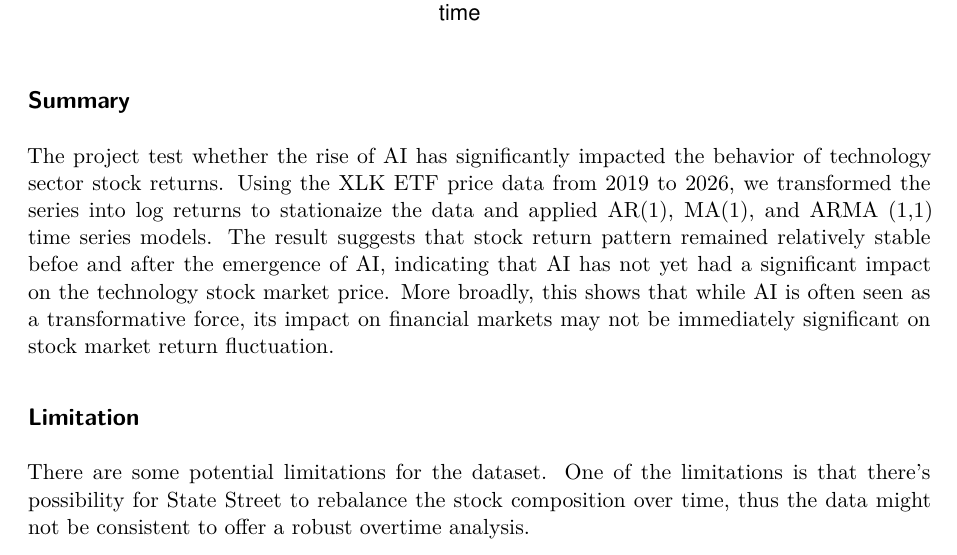
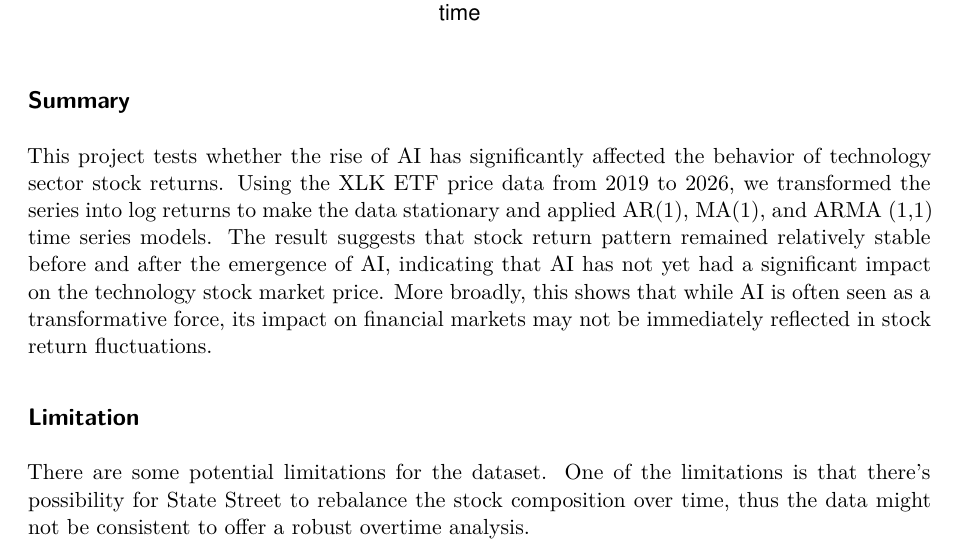
Before and after one commit to kwang64/Time-Series-Project, a Quarto document (main.qmd): part of page 8 of 9, cut so that both start at the same text. Rendered offline with R 4.5, knitr and Pandoc in place of Quarto, then LaTeX, with nearby package versions.

Commit message:
update summary

````diff
--- a/main.qmd
+++ b/main.qmd
@@ -427,7 +427,7 @@ ggplot(data = original_data, aes(x = time, y = points)) + geom_line( ) +
 ```
 
 ## Summary
-The project test whether the rise of AI has significantly impacted the behavior of technology sector stock returns. Using the XLK ETF price data from 2019 to 2026, we transformed the series into log returns to stationaize the data and applied AR(1), MA(1), and ARMA (1,1) time series models. The result suggests that stock return pattern remained relatively stable befoe and after the emergence of AI, indicating that AI has not yet had a significant impact on the technology stock market price. More broadly, this shows that while AI is often seen as a transformative force, its impact on financial markets may not be immediately significant on stock market return fluctuation.
+This project tests whether the rise of AI has significantly affected the behavior of technology sector stock returns. Using the XLK ETF price data from 2019 to 2026, we transformed the series into log returns to make the data stationary and applied AR(1), MA(1), and ARMA (1,1) time series models. The result suggests that stock return pattern remained relatively stable before and after the emergence of AI, indicating that AI has not yet had a significant impact on the technology stock market price. More broadly, this shows that while AI is often seen as a transformative force, its impact on financial markets may not be immediately reflected in stock return fluctuations.
 
 
 ## Limitation
````
